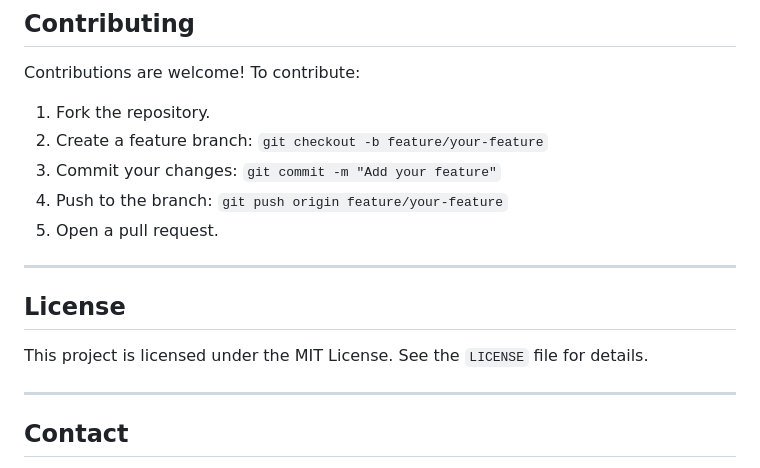
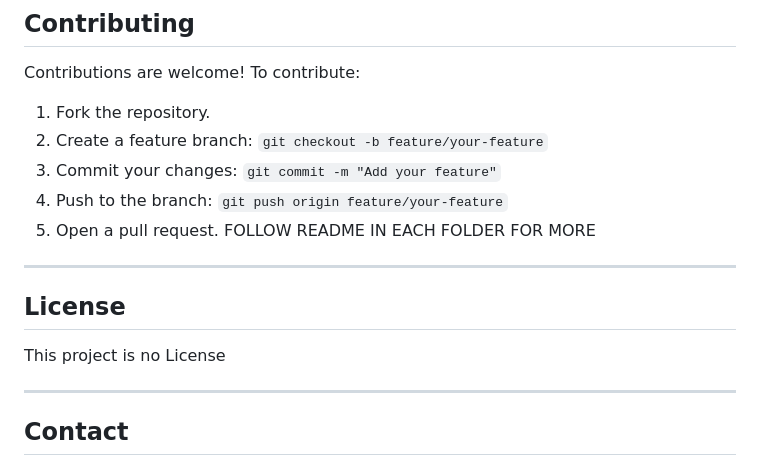
Before and after one commit to khanh8a4ntp/Emotion-Recognition-YOLOv12, a Markdown page: README.md, the part around the change. Drawn GitHub-style.

```diff
--- a/README.md
+++ b/README.md
@@ -100,12 +100,12 @@ Contributions are welcome! To contribute:
 3. Commit your changes: `git commit -m "Add your feature"`
 4. Push to the branch: `git push origin feature/your-feature`
 5. Open a pull request.
-
+FOLLOW README IN EACH FOLDER FOR MORE
 ---
 
 ## License
 
-This project is licensed under the MIT License. See the `LICENSE` file for details.
+This project is no License
 
 ---
 
```
